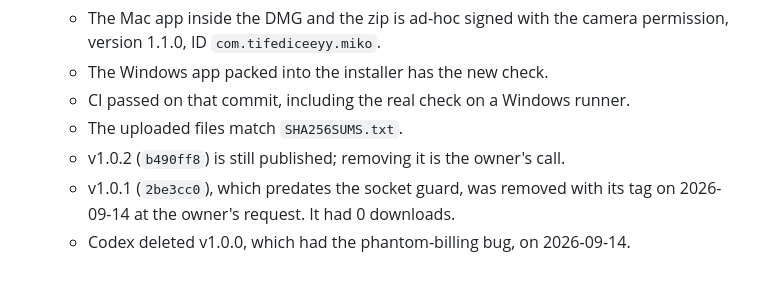
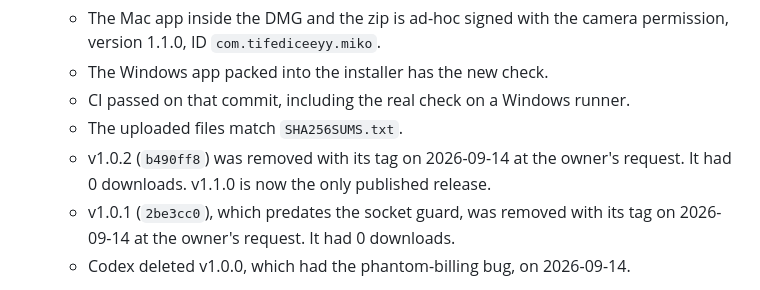
Before and after one commit to TifeDiceeyy/Miko, a Markdown page: FIX_PLAN.md, the part around the change. GitHub-like rendering.

Commit message:
FIX_PLAN: v1.0.2 removed; v1.1.0 is the only release

```diff
--- a/FIX_PLAN.md
+++ b/FIX_PLAN.md
@@ -33,8 +33,9 @@ edit. **Function names are authoritative, line numbers are hints.**
   - CI passed on that commit, including the real check on a Windows
     runner.
   - The uploaded files match `SHA256SUMS.txt`.
-  - v1.0.2 (`b490ff8`) is still published; removing it is the owner's
-    call.
+  - v1.0.2 (`b490ff8`) was removed with its tag on 2026-09-14 at the
+    owner's request. It had 0 downloads. v1.1.0 is now the only published
+    release.
   - v1.0.1 (`2be3cc0`), which predates the socket guard, was removed with
     its tag on 2026-09-14 at the owner's request. It had 0 downloads.
   - Codex deleted v1.0.0, which had the phantom-billing bug, on 2026-09-14.
```
